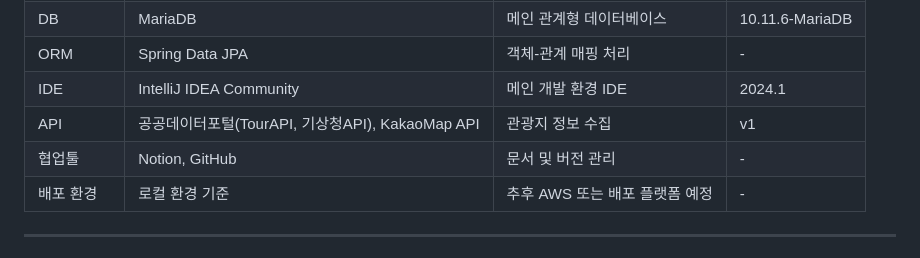
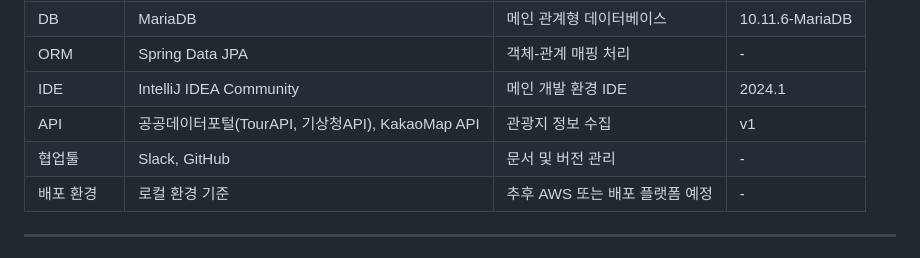
Before and after one commit to ImPlanTeam/ImPlanTeam, a Markdown page: README.md, the part around the change. Rendered like a GitHub page.

```diff
--- a/README.md
+++ b/README.md
@@ -47,7 +47,7 @@
 | ORM             | Spring Data JPA                 | 객체-관계 매핑 처리                       | -                 |
 | IDE             | IntelliJ IDEA Community         | 메인 개발 환경 IDE                        | 2024.1            |
 | API             | 공공데이터포털(TourAPI, 기상청API), KakaoMap API| 관광지 정보 수집                         | v1                |
-| 협업툴          | Notion, GitHub                | 문서 및 버전 관리                        | -                 |
+| 협업툴          | Slack, GitHub                | 문서 및 버전 관리                        | -                 |
 | 배포 환경       | 로컬 환경 기준                 | 추후 AWS 또는 배포 플랫폼 예정           | -                 |
 
 ---
```
